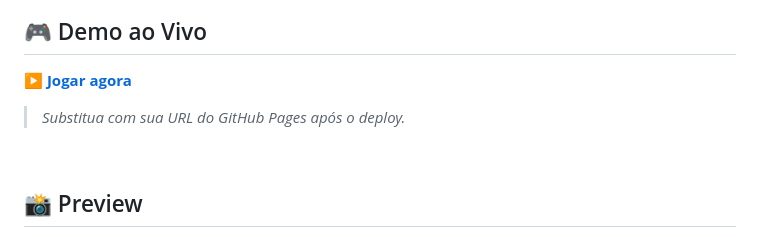
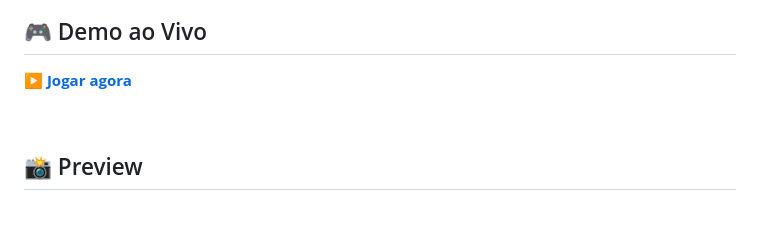
Before and after one commit to pepsidoritos-coder/brasileirao-ultimate-manager, a Markdown page: README.md, the part around the change. Rendered like a GitHub page; blank space fills up the shorter version.

```diff
--- a/README.md
+++ b/README.md
@@ -8,7 +8,6 @@
 
 **[▶ Jogar agora](https://SEU_USUARIO.github.io/brasileirao-ultimate-manager/)**
 
-> _Substitua com sua URL do GitHub Pages após o deploy._
 
 <br>
 
```
